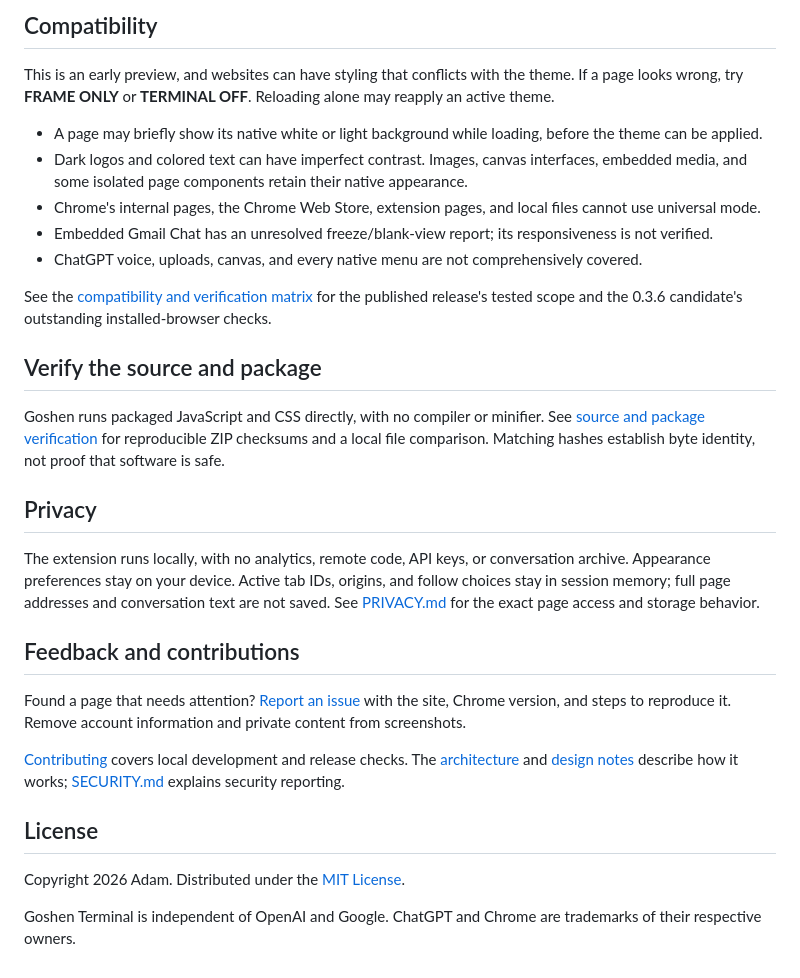
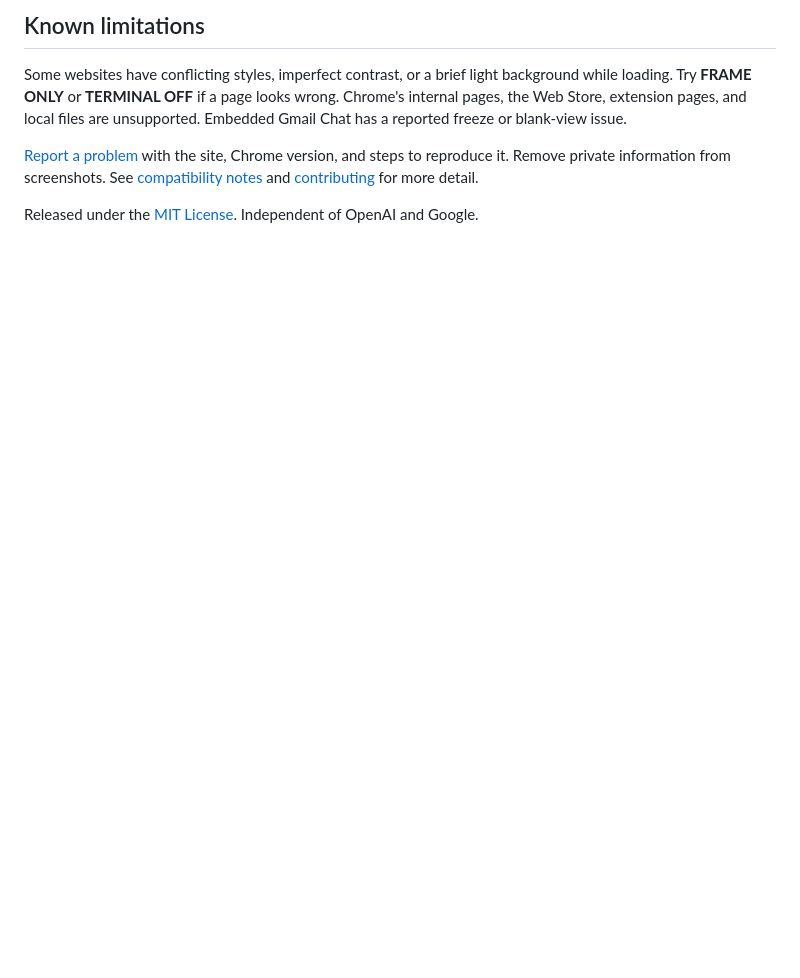
Before and after one commit to arussin/goshen, a Markdown page: README.md, the part around one of its changes. Drawn GitHub-style; blank space fills up the shorter version.

```diff
--- a/README.md
+++ b/README.md
@@ -64,32 +52,8 @@ In universal mode, drag HOPPER's title bar to move the window or its lower-right
 
-## Compatibility
+## Known limitations
 
-This is an early preview, and websites can have styling that conflicts with the theme. If a page looks wrong, try **FRAME ONLY** or **TERMINAL OFF**. Reloading alone may reapply an active theme.
+Some websites have conflicting styles, imperfect contrast, or a brief light background while loading. Try **FRAME ONLY** or **TERMINAL OFF** if a page looks wrong. Chrome's internal pages, the Web Store, extension pages, and local files are unsupported. Embedded Gmail Chat has a reported freeze or blank-view issue.
 
-- A page may briefly show its native white or light background while loading, before the theme can be applied.
-- Dark logos and colored text can have imperfect contrast. Images, canvas interfaces, embedded media, and some isolated page components retain their native appearance.
-- Chrome's internal pages, the Chrome Web Store, extension pages, and local files cannot use universal mode.
-- Embedded Gmail Chat has an unresolved freeze/blank-view report; its responsiveness is not verified.
-- ChatGPT voice, uploads, canvas, and every native menu are not comprehensively covered.
+[Report a problem](https://github.com/arussin/goshen/issues) with the site, Chrome version, and steps to reproduce it. Remove private information from screenshots. See [compatibility notes](docs/TESTING.md) and [contributing](CONTRIBUTING.md) for more detail.
 
-See the [compatibility and verification matrix](docs/TESTING.md) for the published release's tested scope and the 0.3.6 candidate's outstanding installed-browser checks.
-
-## Verify the source and package
-
-Goshen runs packaged JavaScript and CSS directly, with no compiler or minifier. See [source and package verification](docs/VERIFYING.md) for reproducible ZIP checksums and a local file comparison. Matching hashes establish byte identity, not proof that software is safe.
-
-## Privacy
-
-The extension runs locally, with no analytics, remote code, API keys, or conversation archive. Appearance preferences stay on your device. Active tab IDs, origins, and follow choices stay in session memory; full page addresses and conversation text are not saved. See [PRIVACY.md](PRIVACY.md) for the exact page access and storage behavior.
-
-## Feedback and contributions
-
-Found a page that needs attention? [Report an issue](https://github.com/arussin/goshen/issues) with the site, Chrome version, and steps to reproduce it. Remove account information and private content from screenshots.
-
-[Contributing](CONTRIBUTING.md) covers local development and release checks. The [architecture](docs/ARCHITECTURE.md) and [design notes](DESIGN.md) describe how it works; [SECURITY.md](SECURITY.md) explains security reporting.
-
-## License
-
-Copyright 2026 Adam. Distributed under the [MIT License](LICENSE).
-
-Goshen Terminal is independent of OpenAI and Google. ChatGPT and Chrome are trademarks of their respective owners.
+Released under the [MIT License](LICENSE). Independent of OpenAI and Google.
```
Also changed, not shown: other parts of README.md (+28 -40 lines).
